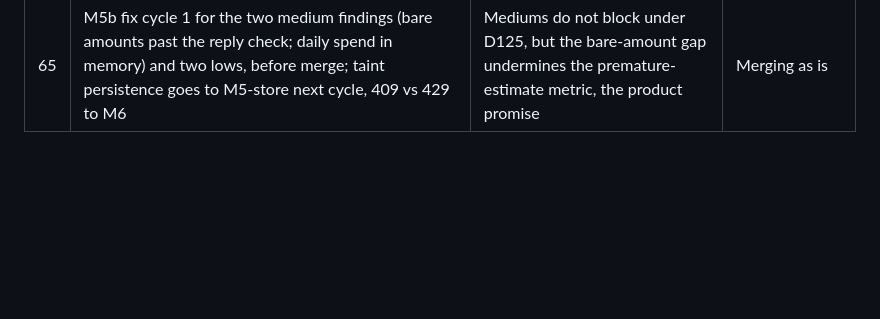
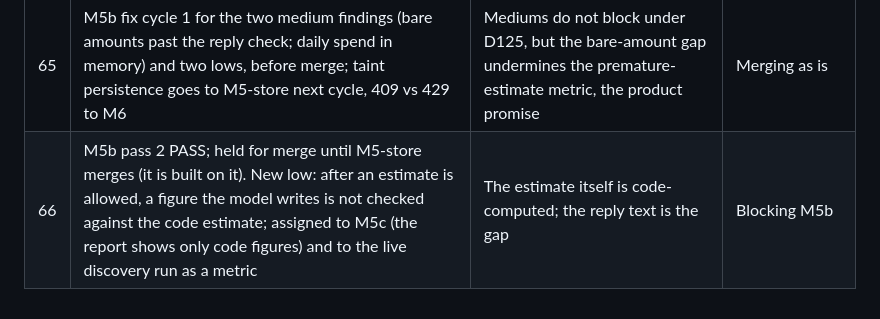
Before and after one commit to JinhoKim46/TC_AE_Sprint2_MILO, a Markdown page: docs/integrator-decisions.md, the part around the change. GitHub-like rendering; blank space fills up the shorter version.

Commit message:
docs: decision 66; RESUME: M5b verified and held behind M5-store
Co-Authored-By: Claude Opus 5.5 <noreply@anthropic.com>
Claude-Session: https://claude.ai/code/session_01R9xpatJC8o2pDvMX57MQAb

```diff
--- a/docs/integrator-decisions.md
+++ b/docs/integrator-decisions.md
@@ -73,3 +73,4 @@ Format: date, id, what was decided, why, what was rejected. Owner-only items are
 | 63 | M7 offline build merged on the integrator checks (eval tooling); its edit of the S0 stub `evals/run_all_replay.py` and the new `tests/test_rag_eval.py` are assigned to M7 | The stub was M7 work by design | - |
 | 64 | SR case A-20 amended: the 64-hex hash requirement is replaced by "stored as hash and length" (D141); M5b verifier PASS stands; the canary reached no forbidden sink | The case measures leakage; the hash width is a format choice of S0 | Widening the trace hash and regenerating every trace |
 | 65 | M5b fix cycle 1 for the two medium findings (bare amounts past the reply check; daily spend in memory) and two lows, before merge; taint persistence goes to M5-store next cycle, 409 vs 429 to M6 | Mediums do not block under D125, but the bare-amount gap undermines the premature-estimate metric, the product promise | Merging as is |
+| 66 | M5b pass 2 PASS; held for merge until M5-store merges (it is built on it). New low: after an estimate is allowed, a figure the model writes is not checked against the code estimate; assigned to M5c (the report shows only code figures) and to the live discovery run as a metric | The estimate itself is code-computed; the reply text is the gap | Blocking M5b |
```
Also changed, not shown: docs/RESUME.md (+1 -1 lines).
